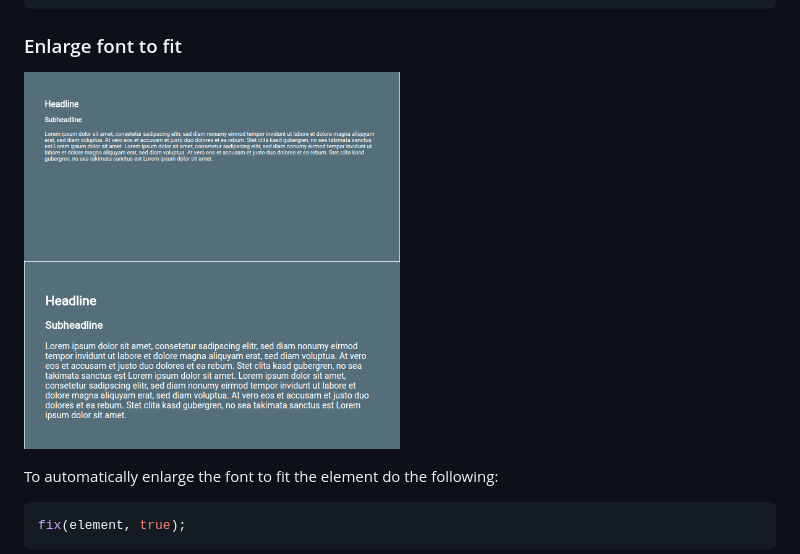
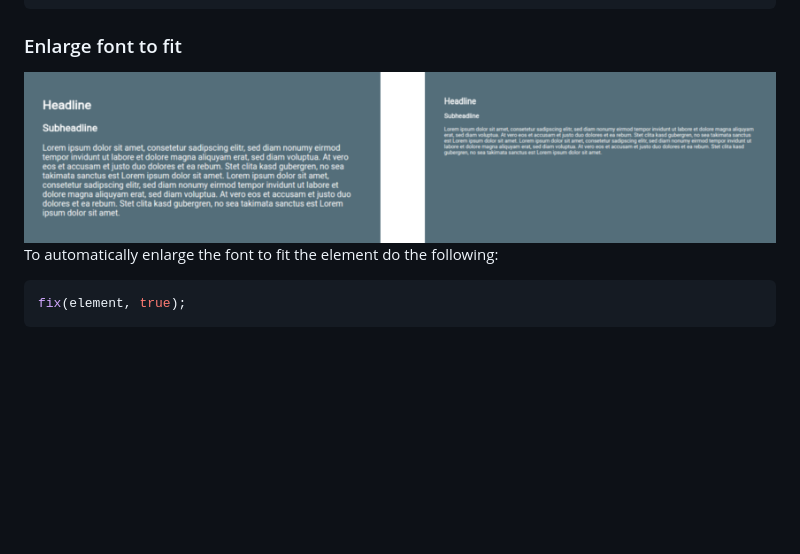
Before and after one commit to salomonelli/text-fitter, a Markdown page: README.md, the part around the change. Rendered like a GitHub page; pictures changed too: docs/enlarge.png (added); folded sections open; blank space fills up the shorter version.

Commit message:
ADD enlarge image

````diff
--- a/README.md
+++ b/README.md
@@ -38,7 +38,7 @@ window.onload = function() {
 
 ### Enlarge font to fit
 
-<img src="docs/enlarge_before.png" style="float: left;" width="50%"/> <img src="docs/enlarge_after.png" width="50%" style="float: left;"/>
+<img src="docs/enlarge.png"/>
 
 To automatically enlarge the font to fit the element do the following:
 ```javascript
````
